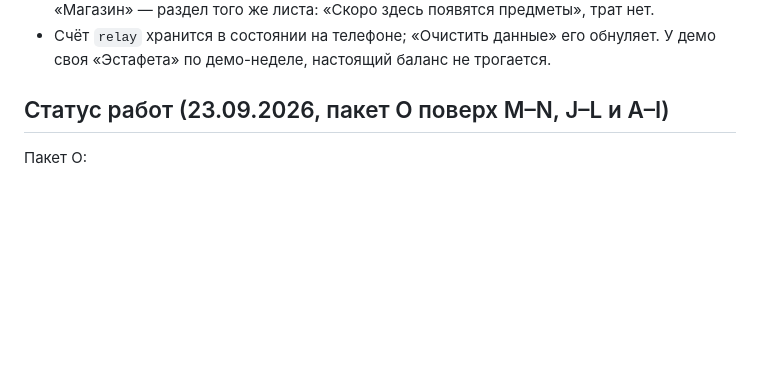
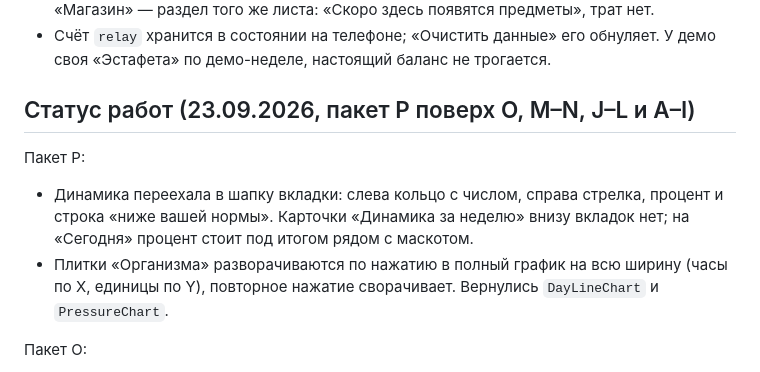
Before and after one commit to zubure442-del/project, a Markdown page: CLAUDE.md, the part around the change. Drawn GitHub-style; blank space fills up the shorter version.

Commit message:
Документация: статус пакета P
Co-Authored-By: Claude Opus 5 <noreply@anthropic.com>

```diff
--- a/CLAUDE.md
+++ b/CLAUDE.md
@@ -215,7 +215,11 @@
 - **Баланс орехов** — только в листе (`NutsPill`), изначально 0. На главном экране его нет. «Магазин» — раздел того же листа: «Скоро здесь появятся предметы», трат нет.
 - Счёт `relay` хранится в состоянии на телефоне; «Очистить данные» его обнуляет. У демо своя «Эстафета» по демо-неделе, настоящий баланс не трогается.
 
-## Статус работ (23.09.2026, пакет O поверх M–N, J–L и A–I)
+## Статус работ (23.09.2026, пакет P поверх O, M–N, J–L и A–I)
+Пакет P:
+- Динамика переехала в шапку вкладки: слева кольцо с числом, справа стрелка, процент и строка «ниже вашей нормы». Карточки «Динамика за неделю» внизу вкладок нет; на «Сегодня» процент стоит под итогом рядом с маскотом.
+- Плитки «Организма» разворачиваются по нажатию в полный график на всю ширину (часы по X, единицы по Y), повторное нажатие сворачивает. Вернулись `DayLineChart` и `PressureChart`.
+
 Пакет O:
 - Экран калибровки: ни маскота, ни полоски эстафеты; у вернувшегося пользователя текст «Данные за сегодня начнут появляться утром, после вашего сна».
 - «Динамика за неделю»: только стрелка и процент (зелёный на рост, красный на падение), полосок с числами по дням нет. Пока второй недели нет — сравнение с личной нормой недели; база ниже 20 или изменение больше 200 % не показываются как есть.
```
